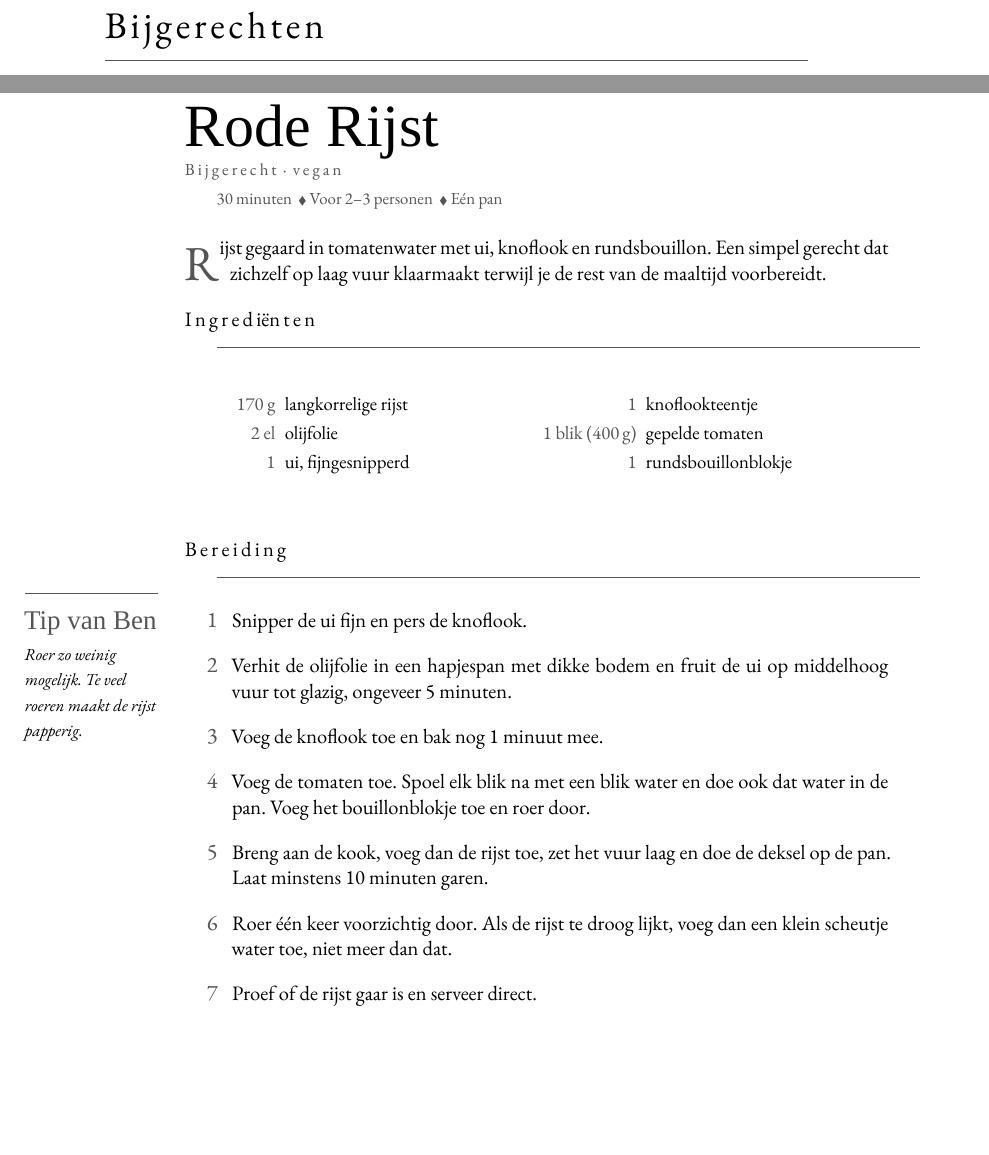
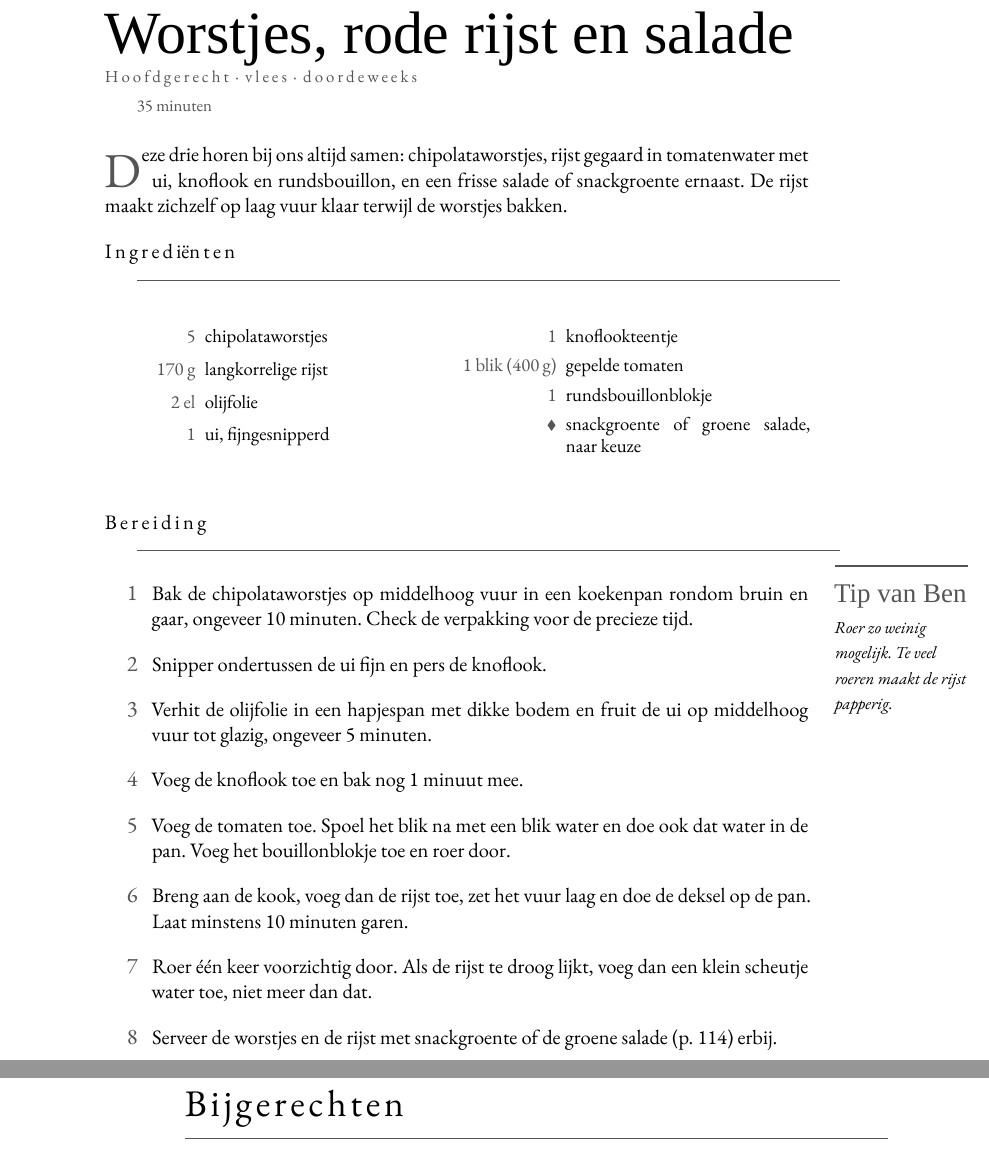
Before and after one commit to spoorcc/kookboek, a LaTeX thesis (main.tex, which reads recipes/rode-rijst.tex, recipes/worstjes-rode-rijst-salade.tex): two parts of pages 119 and 120 of 158, joined at a grey line, cut at the place of the change, the shorter picture padded with empty space. Compiled offline with XeLaTeX; a missing font is replaced by an installed copy or a similar font.

Commit message:
Maak van rode rijst een hoofdgerecht: worstjes, rode rijst en salade
Rode rijst stond als losse Bijgerecht, maar we eten het altijd samen
met chipolataworstjes en een salade of snackgroente erbij. Voegt
worstjes toe, verplaatst naar Hoofdgerechten > Overig, en verwijst
naar de groene salade als optie voor erbij.

Co-Authored-By: Claude Sonnet 5 <noreply@anthropic.com>
Claude-Session: https://claude.ai/code/session_014Sea6ThjirKPXP3E31rBxg

```diff
--- a/recipes/rode-rijst.tex
+++ /dev/null
@@ -1,37 +0,0 @@
-\begin{recipe}{Rode Rijst}
-\kicker[Bijgerecht,Vegan]{Bijgerecht · vegan}
-\index[register]{Rode rijst}
-\index[register]{Rijst}\index[register]{Tomaat}\index[register]{Knoflook}
-
-\meta{30 minuten \dvd Voor 2–3 personen \dvd Eén pan}
-
-\lettrine{R}{ijst} gegaard in tomatenwater met ui, knoflook en rundsbouillon.
-Een simpel gerecht dat zichzelf op laag vuur klaarmaakt terwijl je de rest
-van de maaltijd voorbereidt.
-
-\blockrule{Ingrediënten}
-\begin{ingredients}
-  \ing{170 g}{langkorrelige rijst}
-  \ing{2 el}{olijfolie}
-  \ing{1}{ui, fijngesnipperd}\index[register]{Ui}
-  \ing{1}{knoflookteentje}\index[register]{Knoflook}
-  \ing{1 blik (400\,g)}{gepelde tomaten}\index[register]{Tomaten}
-  \ing{1}{rundsbouillonblokje}\index[register]{Bouillon}
-\end{ingredients}
-
-\blockrule{Bereiding}
-\tip{Roer zo weinig mogelijk. Te veel roeren maakt de rijst papperig.}
-\begin{steps}
-  \item Snipper de ui fijn en pers de knoflook.
-  \item Verhit de olijfolie in een hapjespan met dikke bodem en fruit de ui op
-        middelhoog vuur tot glazig, ongeveer 5 minuten.
-  \item Voeg de knoflook toe en bak nog 1 minuut mee.
-  \item Voeg de tomaten toe. Spoel elk blik na met een blik water en doe
-        ook dat water in de pan. Voeg het bouillonblokje toe en roer door.
-  \item Breng aan de kook, voeg dan de rijst toe, zet het vuur laag en doe
-        de deksel op de pan. Laat minstens 10 minuten garen.
-  \item Roer één keer voorzichtig door. Als de rijst te droog lijkt, voeg
-        dan een klein scheutje water toe, niet meer dan dat.
-  \item Proef of de rijst gaar is en serveer direct.
-\end{steps}
-\end{recipe}
--- /dev/null
+++ b/recipes/worstjes-rode-rijst-salade.tex
@@ -0,0 +1,47 @@
+\begin{recipe}{Worstjes, rode rijst en salade}
+\label{recipe:worstjes-rode-rijst-salade}
+\kicker[Hoofdgerecht,Vlees,Doordeweeks]{Hoofdgerecht · vlees · doordeweeks}
+\index[register]{Worstjes, rode rijst en salade}
+\index[register]{Chipolataworstjes}
+\index[register]{Rode rijst}
+\index[register]{Rijst}\index[register]{Tomaat}\index[register]{Knoflook}
+
+\meta{35 minuten}
+
+\lettrine{D}{eze} drie horen bij ons altijd samen: chipolataworstjes, rijst
+gegaard in tomatenwater met ui, knoflook en rundsbouillon, en een frisse
+salade of snackgroente ernaast. De rijst maakt zichzelf op laag vuur klaar
+terwijl de worstjes bakken.
+
+\blockrule{Ingrediënten}
+\begin{ingredients}
+  \ing{5}{chipolataworstjes}\index[register]{Chipolataworstjes}
+  \ing{170 g}{langkorrelige rijst}
+  \ing{2 el}{olijfolie}
+  \ing{1}{ui, fijngesnipperd}\index[register]{Ui}
+  \ing{1}{knoflookteentje}\index[register]{Knoflook}
+  \ing{1 blik (400\,g)}{gepelde tomaten}\index[register]{Tomaten}
+  \ing{1}{rundsbouillonblokje}\index[register]{Bouillon}
+  \ingb{snackgroente of groene salade, naar keuze}
+\end{ingredients}
+
+\blockrule{Bereiding}
+\tip{Roer zo weinig mogelijk. Te veel roeren maakt de rijst papperig.}
+\begin{steps}
+  \item Bak de chipolataworstjes op middelhoog vuur in een koekenpan rondom
+        bruin en gaar, ongeveer 10 minuten. Check de verpakking voor de
+        precieze tijd.
+  \item Snipper ondertussen de ui fijn en pers de knoflook.
+  \item Verhit de olijfolie in een hapjespan met dikke bodem en fruit de ui
+        op middelhoog vuur tot glazig, ongeveer 5 minuten.
+  \item Voeg de knoflook toe en bak nog 1 minuut mee.
+  \item Voeg de tomaten toe. Spoel het blik na met een blik water en doe ook
+        dat water in de pan. Voeg het bouillonblokje toe en roer door.
+  \item Breng aan de kook, voeg dan de rijst toe, zet het vuur laag en doe
+        de deksel op de pan. Laat minstens 10 minuten garen.
+  \item Roer één keer voorzichtig door. Als de rijst te droog lijkt, voeg
+        dan een klein scheutje water toe, niet meer dan dat.
+  \item Serveer de worstjes en de rijst met snackgroente of de groene salade
+        (p.~\pageref{recipe:groene-salade}) erbij.
+\end{steps}
+\end{recipe}
```
Also changed, not shown: CLAUDE.md (+1 -1 lines), TODO.md (+1 -1 lines), main.tex (+1 -1 lines), recipes/groene-salade.tex (+1 -0 lines).
